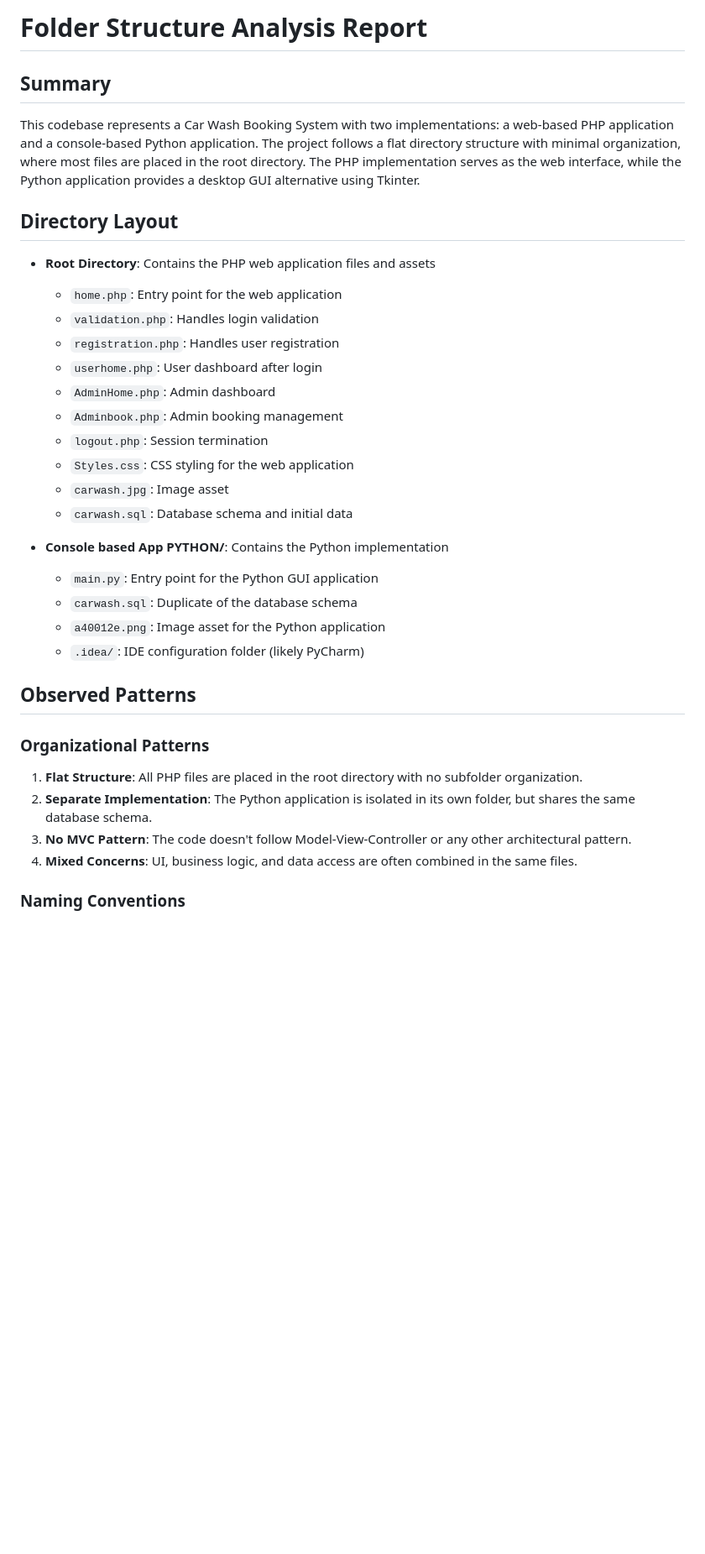
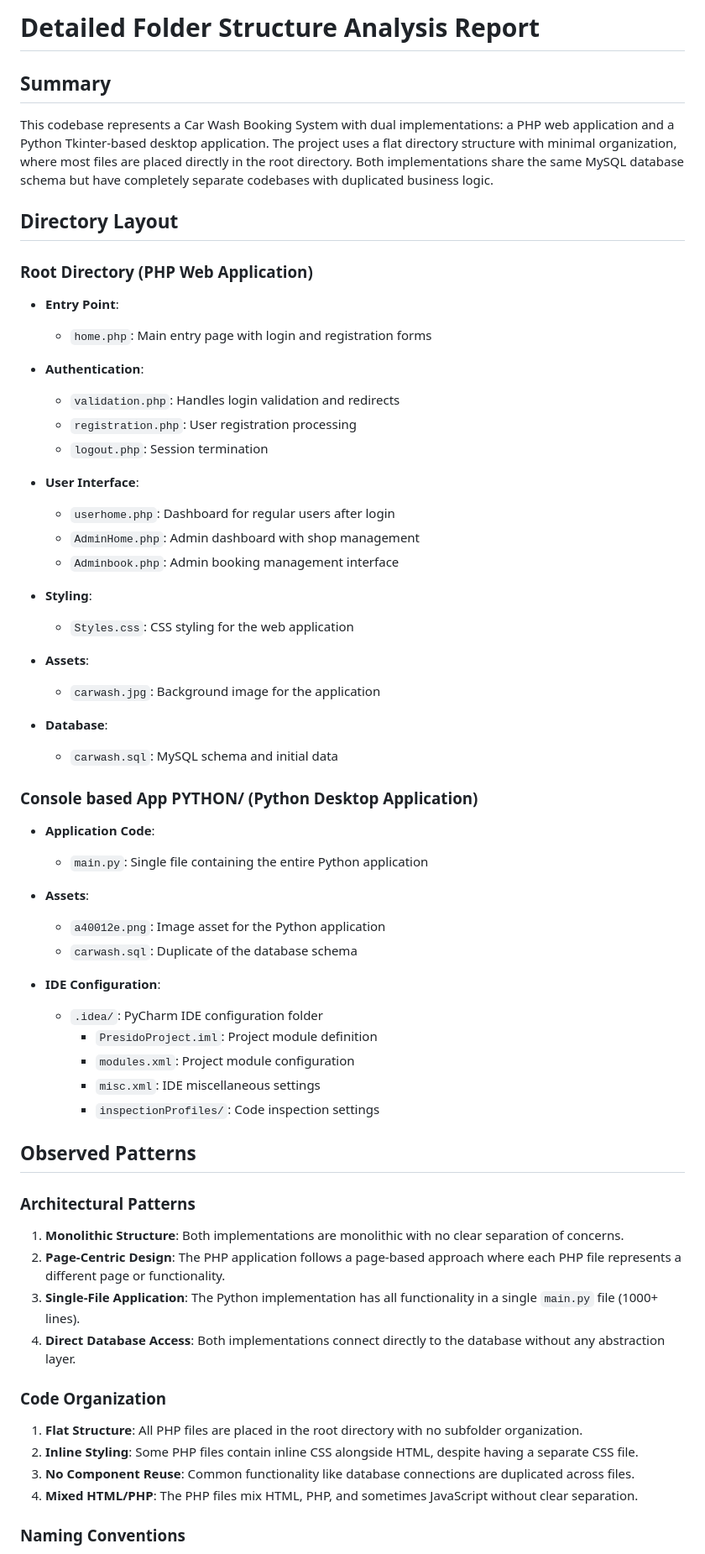
Before and after one commit to gangadharrr/Carwash-Booking, a Markdown page: output/holistic-analysis/folder-structure-analysis.md, the part around one of its changes. Shown at 84% size. GitHub-like rendering; blank space fills up the shorter version.

```diff
--- a/output/holistic-analysis/folder-structure-analysis.md
+++ b/output/holistic-analysis/folder-structure-analysis.md
@@ -1,34 +1,61 @@
-# Folder Structure Analysis Report
+# Detailed Folder Structure Analysis Report
 
 ## Summary
-This codebase represents a Car Wash Booking System with two implementations: a web-based PHP application and a console-based Python application. The project follows a flat directory structure with minimal organization, where most files are placed in the root directory. The PHP implementation serves as the web interface, while the Python application provides a desktop GUI alternative using Tkinter.
+This codebase represents a Car Wash Booking System with dual implementations: a PHP web application and a Python Tkinter-based desktop application. The project uses a flat directory structure with minimal organization, where most files are placed directly in the root directory. Both implementations share the same MySQL database schema but have completely separate codebases with duplicated business logic.
 
 ## Directory Layout
-- **Root Directory**: Contains the PHP web application files and assets
-  - `home.php`: Entry point for the web application
-  - `validation.php`: Handles login validation
-  - `registration.php`: Handles user registration
-  - `userhome.php`: User dashboard after login
-  - `AdminHome.php`: Admin dashboard
-  - `Adminbook.php`: Admin booking management
+
+### Root Directory (PHP Web Application)
+- **Entry Point**:
+  - `home.php`: Main entry page with login and registration forms
+
+- **Authentication**:
+  - `validation.php`: Handles login validation and redirects
+  - `registration.php`: User registration processing
   - `logout.php`: Session termination
+
+- **User Interface**:
+  - `userhome.php`: Dashboard for regular users after login
+  - `AdminHome.php`: Admin dashboard with shop management
+  - `Adminbook.php`: Admin booking management interface
+
+- **Styling**:
   - `Styles.css`: CSS styling for the web application
-  - `carwash.jpg`: Image asset
-  - `carwash.sql`: Database schema and initial data
 
-- **Console based App PYTHON/**: Contains the Python implementation
-  - `main.py`: Entry point for the Python GUI application
+- **Assets**:
+  - `carwash.jpg`: Background image for the application
+
+- **Database**:
+  - `carwash.sql`: MySQL schema and initial data
+
+### Console based App PYTHON/ (Python Desktop Application)
+- **Application Code**:
+  - `main.py`: Single file containing the entire Python application
+
+- **Assets**:
+  - `a40012e.png`: Image asset for the Python application
   - `carwash.sql`: Duplicate of the database schema
-  - `a40012e.png`: Image asset for the Python application
-  - `.idea/`: IDE configuration folder (likely PyCharm)
+
+- **IDE Configuration**:
+  - `.idea/`: PyCharm IDE configuration folder
+    - `PresidoProject.iml`: Project module definition
+    - `modules.xml`: Project module configuration
+    - `misc.xml`: IDE miscellaneous settings
+    - `inspectionProfiles/`: Code inspection settings
 
 ## Observed Patterns
 
-### Organizational Patterns
+### Architectural Patterns
+1. **Monolithic Structure**: Both implementations are monolithic with no clear separation of concerns.
+2. **Page-Centric Design**: The PHP application follows a page-based approach where each PHP file represents a different page or functionality.
+3. **Single-File Application**: The Python implementation has all functionality in a single `main.py` file (1000+ lines).
+4. **Direct Database Access**: Both implementations connect directly to the database without any abstraction layer.
+
+### Code Organization
 1. **Flat Structure**: All PHP files are placed in the root directory with no subfolder organization.
-2. **Separate Implementation**: The Python application is isolated in its own folder, but shares the same database schema.
-3. **No MVC Pattern**: The code doesn't follow Model-View-Controller or any other architectural pattern.
-4. **Mixed Concerns**: UI, business logic, and data access are often combined in the same files.
+2. **Inline Styling**: Some PHP files contain inline CSS alongside HTML, despite having a separate CSS file.
+3. **No Component Reuse**: Common functionality like database connections are duplicated across files.
+4. **Mixed HTML/PHP**: The PHP files mix HTML, PHP, and sometimes JavaScript without clear separation.
 
 ### Naming Conventions
 1. **Descriptive Filenames**: Files are named according to their primary function (e.g., `home.php`, `validation.php`).
```
Also changed, not shown: other parts of output/holistic-analysis/folder-structure-analysis.md (+75 -25 lines).
